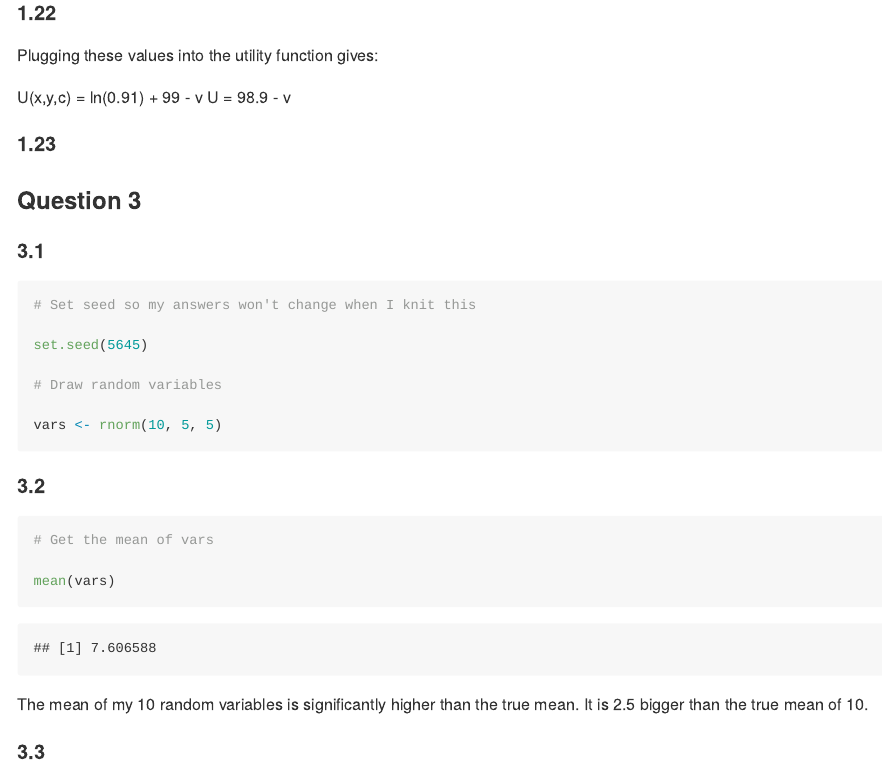
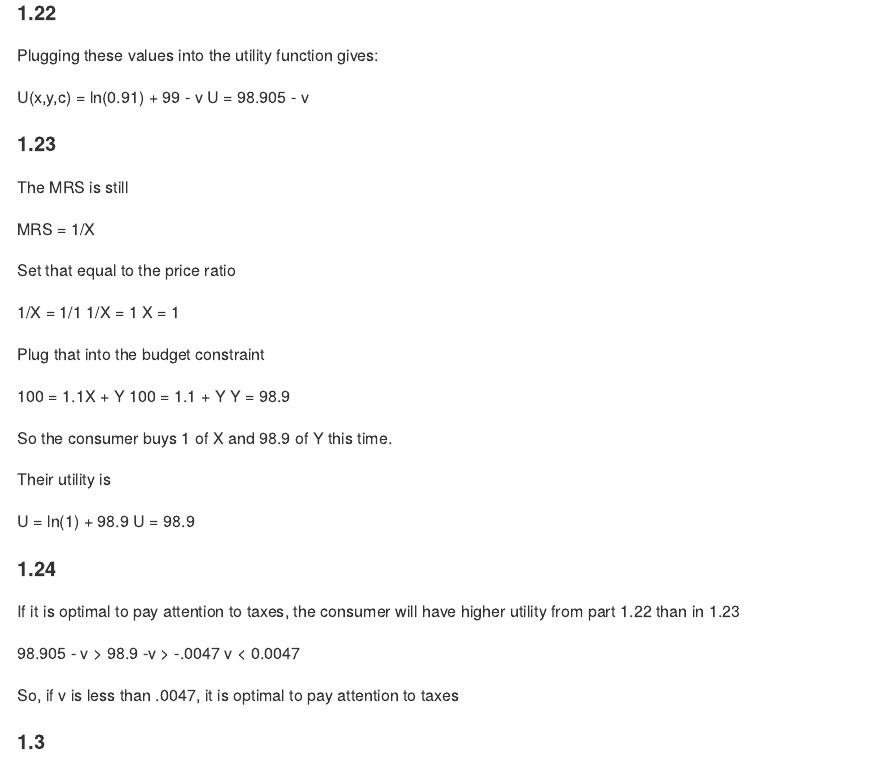
Before and after one commit to eander462/EC-528, an R Markdown document (HW1/HW1.Rmd): the page in a window 1100 px wide, from 1240 px down. The pictures show the output file HW1/HW1.md that the author committed with the source, drawn offline in the style of GitHub.

Commit message:
finished problem 1

```diff
--- a/HW1/HW1.Rmd
+++ b/HW1/HW1.Rmd
@@ -71,9 +71,44 @@ $y = 99$
 Plugging these values into the utility function gives:
 
 U(x,y,c) = ln(0.91) + 99 - v
-U = 98.9 - v
+U = 98.905 - v
 
 #### 1.23
+
+The MRS is still
+
+MRS = 1/X
+
+Set that equal to the price ratio
+
+1/X = 1/1
+1/X = 1
+X = 1
+
+Plug that into the budget constraint
+
+100 = 1.1X + Y
+100 = 1.1 + Y
+Y = 98.9
+
+So the consumer buys 1 of X and 98.9 of Y this time.
+
+Their utility is
+
+U = ln(1) + 98.9
+U = 98.9
+
+#### 1.24
+
+If it is optimal to pay attention to taxes, the consumer will have higher utility from part 1.22 than in 1.23
+
+98.905 - v > 98.9
+-v > -.0047
+v < 0.0047
+
+So, if v is less than .0047, it is optimal to pay attention to taxes
+
+#### 1.3
 
 
 
```
Also changed, not shown: HW1/HW1.md.
